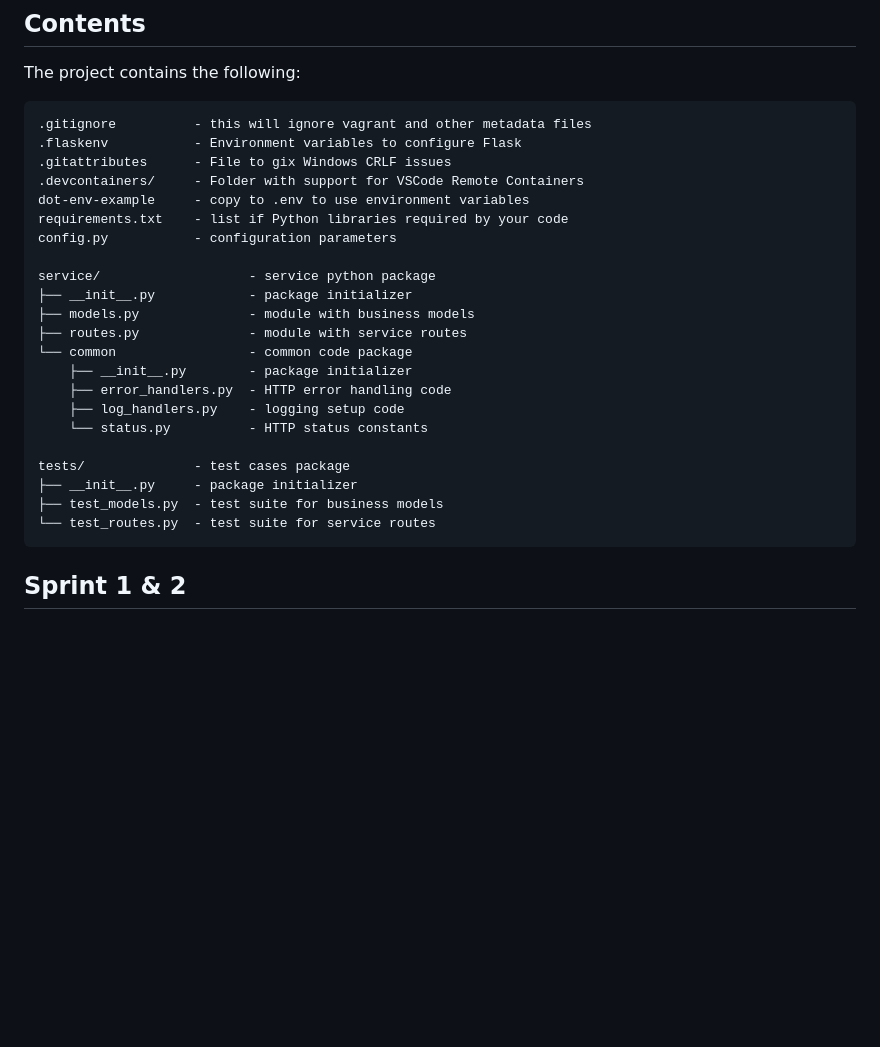
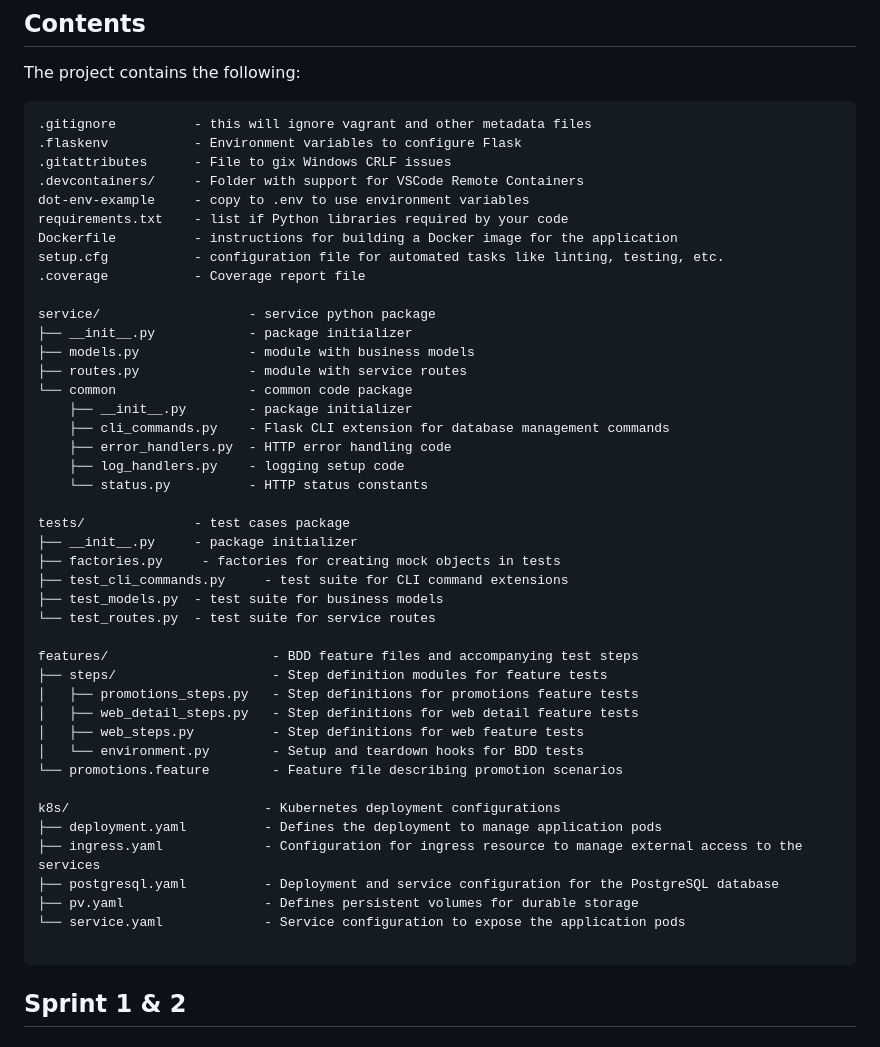
Before and after one commit to CSCI-GA-2820-FA23-003/promotions, a Markdown page: README.md, the part around the change. Drawn GitHub-style; blank space fills up the shorter version.

Commit message:
updated paths in README

````diff
--- a/README.md
+++ b/README.md
@@ -16,7 +16,9 @@ The project contains the following:
 .devcontainers/     - Folder with support for VSCode Remote Containers
 dot-env-example     - copy to .env to use environment variables
 requirements.txt    - list if Python libraries required by your code
-config.py           - configuration parameters
+Dockerfile          - instructions for building a Docker image for the application
+setup.cfg           - configuration file for automated tasks like linting, testing, etc.
+.coverage           - Coverage report file
 
 service/                   - service python package
 ├── __init__.py            - package initializer
@@ -24,14 +26,33 @@ service/                   - service python package
 ├── routes.py              - module with service routes
 └── common                 - common code package
     ├── __init__.py        - package initializer
+    ├── cli_commands.py    - Flask CLI extension for database management commands
     ├── error_handlers.py  - HTTP error handling code
     ├── log_handlers.py    - logging setup code
     └── status.py          - HTTP status constants
 
 tests/              - test cases package
 ├── __init__.py     - package initializer
+├── factories.py     - factories for creating mock objects in tests
+├── test_cli_commands.py     - test suite for CLI command extensions
 ├── test_models.py  - test suite for business models
 └── test_routes.py  - test suite for service routes
+
+features/                     - BDD feature files and accompanying test steps
+├── steps/                    - Step definition modules for feature tests
+│   ├── promotions_steps.py   - Step definitions for promotions feature tests
+│   ├── web_detail_steps.py   - Step definitions for web detail feature tests
+│   ├── web_steps.py          - Step definitions for web feature tests
+│   └── environment.py        - Setup and teardown hooks for BDD tests
+└── promotions.feature        - Feature file describing promotion scenarios
+
+k8s/                         - Kubernetes deployment configurations
+├── deployment.yaml          - Defines the deployment to manage application pods
+├── ingress.yaml             - Configuration for ingress resource to manage external access to the services
+├── postgresql.yaml          - Deployment and service configuration for the PostgreSQL database
+├── pv.yaml                  - Defines persistent volumes for durable storage
+└── service.yaml             - Service configuration to expose the application pods
+
 ```
 
 ## Sprint 1 & 2
````
